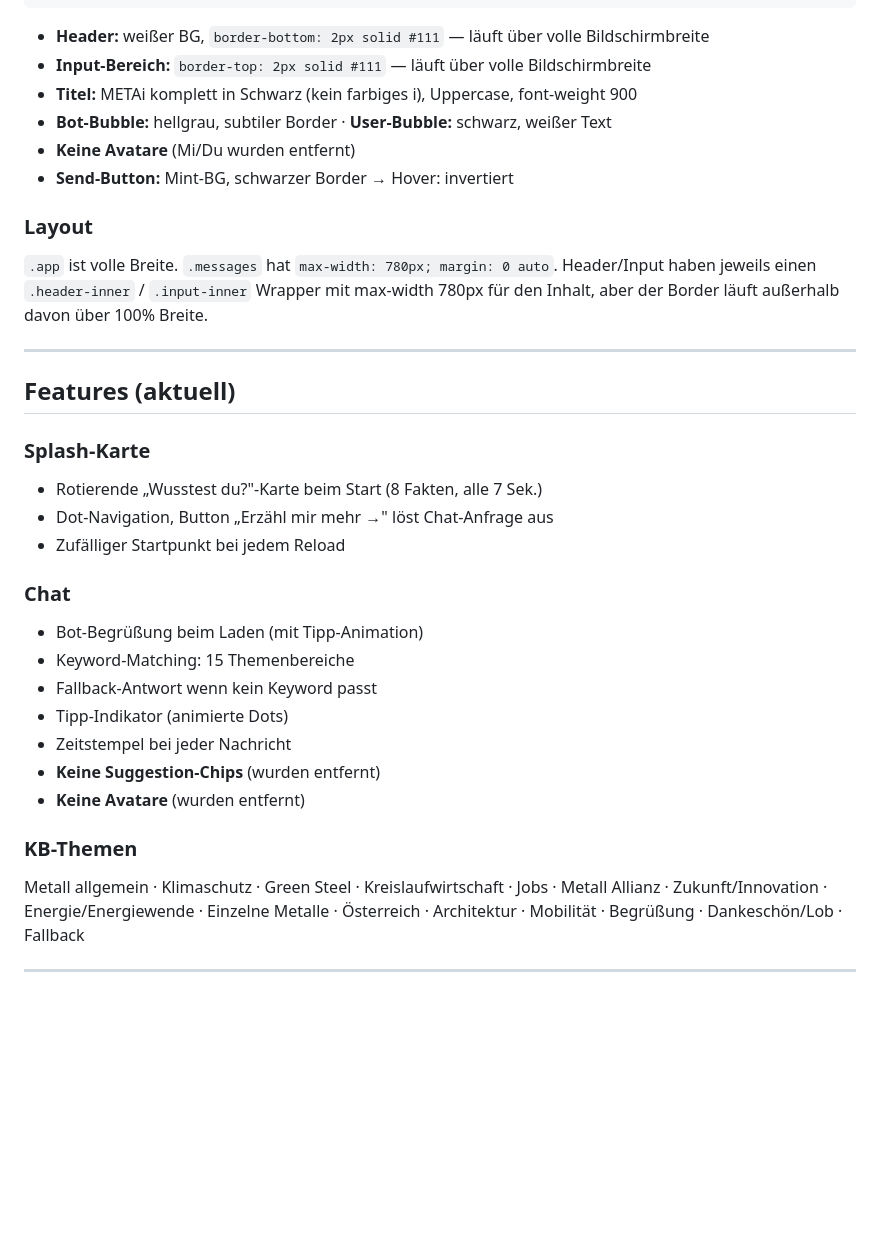
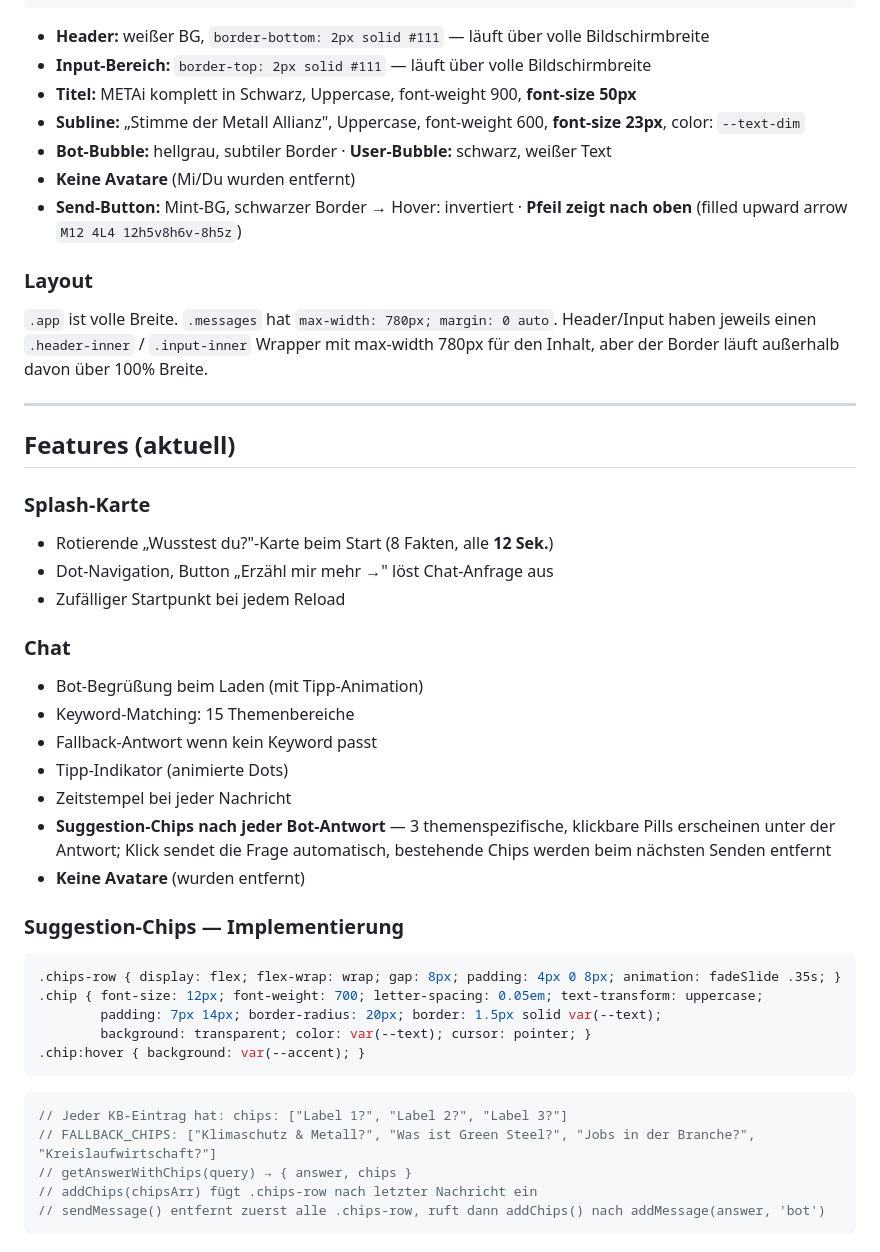
Before and after one commit to rosebud-annija/METALL-ALLIANZ, a Markdown page: 26-05-26-metai-kontext-fuer-claude-code.md, the part around one of its changes. Drawn GitHub-style; blank space fills up the shorter version.

Commit message:
Docs: Kontext-MD aktualisiert (Stand 26.05.2026)

````diff
--- a/26-05-26-metai-kontext-fuer-claude-code.md
+++ b/26-05-26-metai-kontext-fuer-claude-code.md
@@ -67,10 +74,11 @@ Abgeleitet aus dem Slogan **„Das hält."** und dem Rosebud-Agenturkonzept „E
 
 - **Header:** weißer BG, `border-bottom: 2px solid #111` — läuft über volle Bildschirmbreite
 - **Input-Bereich:** `border-top: 2px solid #111` — läuft über volle Bildschirmbreite
-- **Titel:** METAi komplett in Schwarz (kein farbiges i), Uppercase, font-weight 900
+- **Titel:** METAi komplett in Schwarz, Uppercase, font-weight 900, **font-size 50px**
+- **Subline:** „Stimme der Metall Allianz", Uppercase, font-weight 600, **font-size 23px**, color: `--text-dim`
 - **Bot-Bubble:** hellgrau, subtiler Border · **User-Bubble:** schwarz, weißer Text
 - **Keine Avatare** (Mi/Du wurden entfernt)
-- **Send-Button:** Mint-BG, schwarzer Border → Hover: invertiert
+- **Send-Button:** Mint-BG, schwarzer Border → Hover: invertiert · **Pfeil zeigt nach oben** (filled upward arrow `M12 4L4 12h5v8h6v-8h5z`)
 
 ### Layout
 
@@ -81,7 +89,7 @@ Abgeleitet aus dem Slogan **„Das hält."** und dem Rosebud-Agenturkonzept „E
 ## Features (aktuell)
 
 ### Splash-Karte
-- Rotierende „Wusstest du?"-Karte beim Start (8 Fakten, alle 7 Sek.)
+- Rotierende „Wusstest du?"-Karte beim Start (8 Fakten, alle **12 Sek.**)
 - Dot-Navigation, Button „Erzähl mir mehr →" löst Chat-Anfrage aus
 - Zufälliger Startpunkt bei jedem Reload
 
@@ -91,8 +99,24 @@ Abgeleitet aus dem Slogan **„Das hält."** und dem Rosebud-Agenturkonzept „E
 - Fallback-Antwort wenn kein Keyword passt
 - Tipp-Indikator (animierte Dots)
 - Zeitstempel bei jeder Nachricht
-- **Keine Suggestion-Chips** (wurden entfernt)
+- **Suggestion-Chips nach jeder Bot-Antwort** — 3 themenspezifische, klickbare Pills erscheinen unter der Antwort; Klick sendet die Frage automatisch, bestehende Chips werden beim nächsten Senden entfernt
 - **Keine Avatare** (wurden entfernt)
 
-### KB-Themen
-Metall allgemein · Klimaschutz · Green Steel · Kreislaufwirtschaft · Jobs · Metall Allianz · Zukunft/Innovation · Energie/Energiewende · Einzelne Metalle · Österreich · Architektur · Mobilität · Begrüßung · Dankeschön/Lob · Fallback
+### Suggestion-Chips — Implementierung
+
+```css
+.chips-row { display: flex; flex-wrap: wrap; gap: 8px; padding: 4px 0 8px; animation: fadeSlide .35s; }
+.chip { font-size: 12px; font-weight: 700; letter-spacing: 0.05em; text-transform: uppercase;
+        padding: 7px 14px; border-radius: 20px; border: 1.5px solid var(--text);
+        background: transparent; color: var(--text); cursor: pointer; }
+.chip:hover { background: var(--accent); }
+```
+
+```js
+// Jeder KB-Eintrag hat: chips: ["Label 1?", "Label 2?", "Label 3?"]
+// FALLBACK_CHIPS: ["Klimaschutz & Metall?", "Was ist Green Steel?", "Jobs in der Branche?", "Kreislaufwirtschaft?"]
+// getAnswerWithChips(query) → { answer, chips }
+// addChips(chipsArr) fügt .chips-row nach letzter Nachricht ein
+// sendMessage() entfernt zuerst alle .chips-row, ruft dann addChips() nach addMessage(answer, 'bot')
+```
+
````
Also changed, not shown: other parts of 26-05-26-metai-kontext-fuer-claude-code.md (+40 -3 lines).
